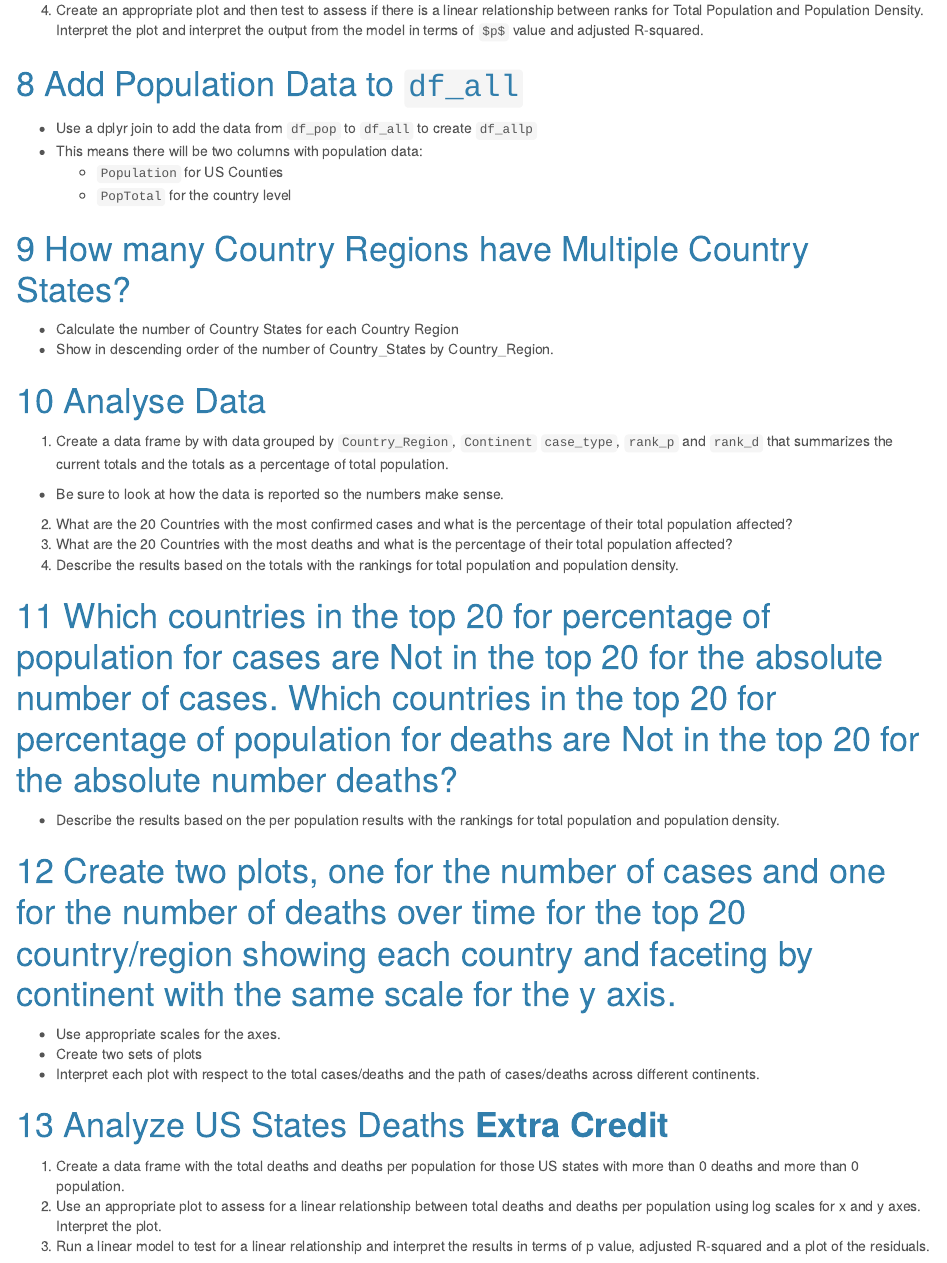
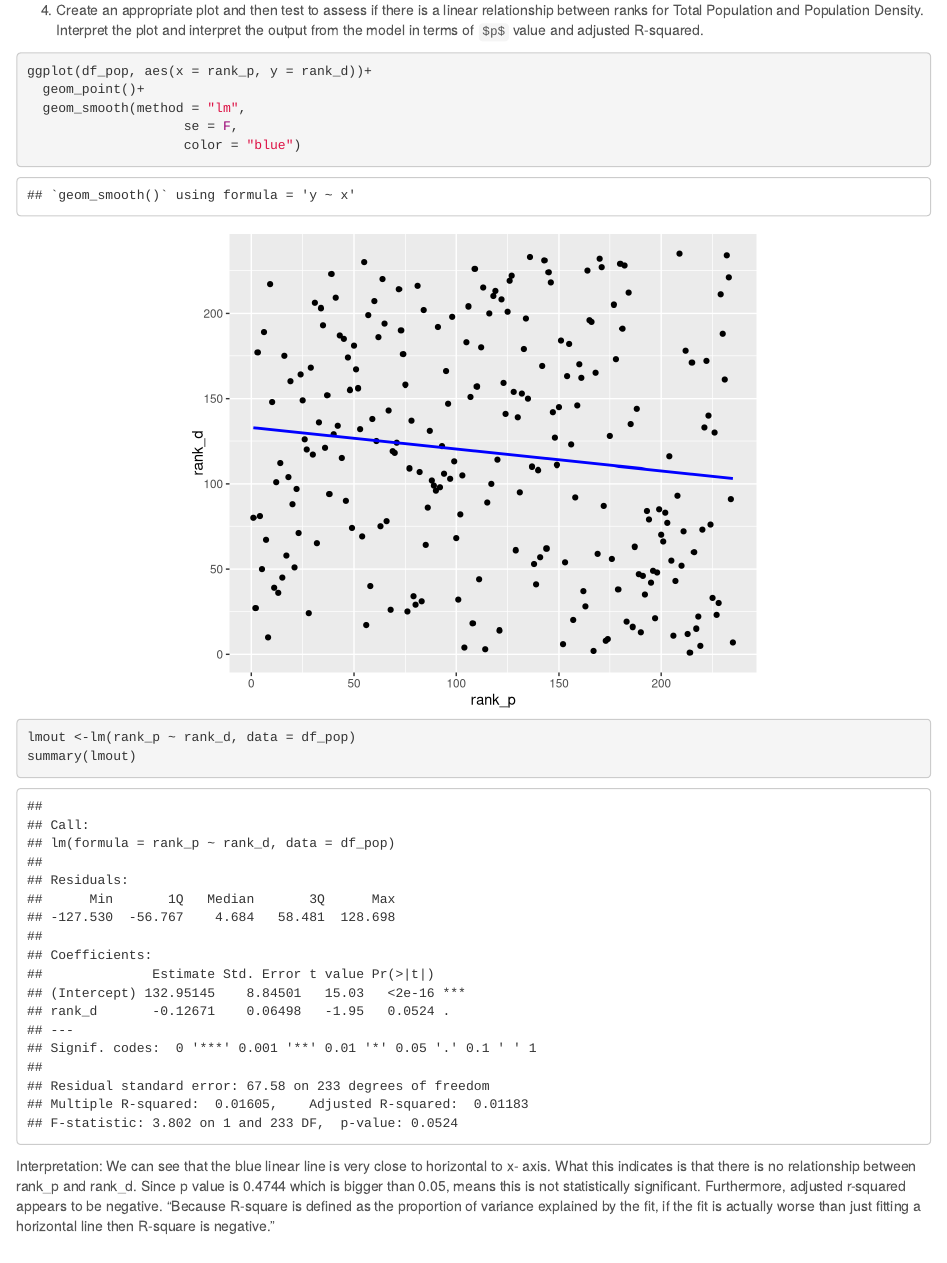
Before and after one commit to jaehee99/COVID-19-cases-overtime, an R Markdown document (hw_07_Jaehee_Lee.Rmd): the page in a window 1100 px wide, from 8040 px down. Rendered offline with R 4.5, knitr and Pandoc, with nearby package versions; some code elsewhere in the file could not run offline.

Commit message:
question 7-4

````diff
--- a/hw_07_Jaehee_Lee.Rmd
+++ b/hw_07_Jaehee_Lee.Rmd
@@ -278,7 +278,17 @@ df_pop %>%
 ```
 
 4. Create an appropriate plot and then test to assess if there is a linear relationship between ranks for Total Population and Population Density. Interpret the plot and interpret the output from the model in terms of `$p$` value and adjusted R-squared.
+```{r}
+ggplot(df_pop, aes(x = rank_p, y = rank_d))+
+  geom_point()+
+  geom_smooth(method = "lm",
+                    se = F,
+                    color = "blue")
 
+lmout <-lm(rank_p ~ rank_d, data = df_pop)
+summary(lmout)
+```
+Interpretation: We can see that the blue linear line is very close to horizontal to x- axis. What this indicates is that there is no relationship between rank_p and rank_d. Since p value is 0.4744 which is bigger than 0.05, means this is not statistically significant. Furthermore, adjusted r-squared appears to be negative. "Because R-square is defined as the proportion of variance explained by the fit, if the fit is actually worse than just fitting a horizontal line then R-square is negative."
 
 
 # Add Population Data to `df_all`
````
Also changed, not shown: hw_07_Jaehee_Lee.html.
